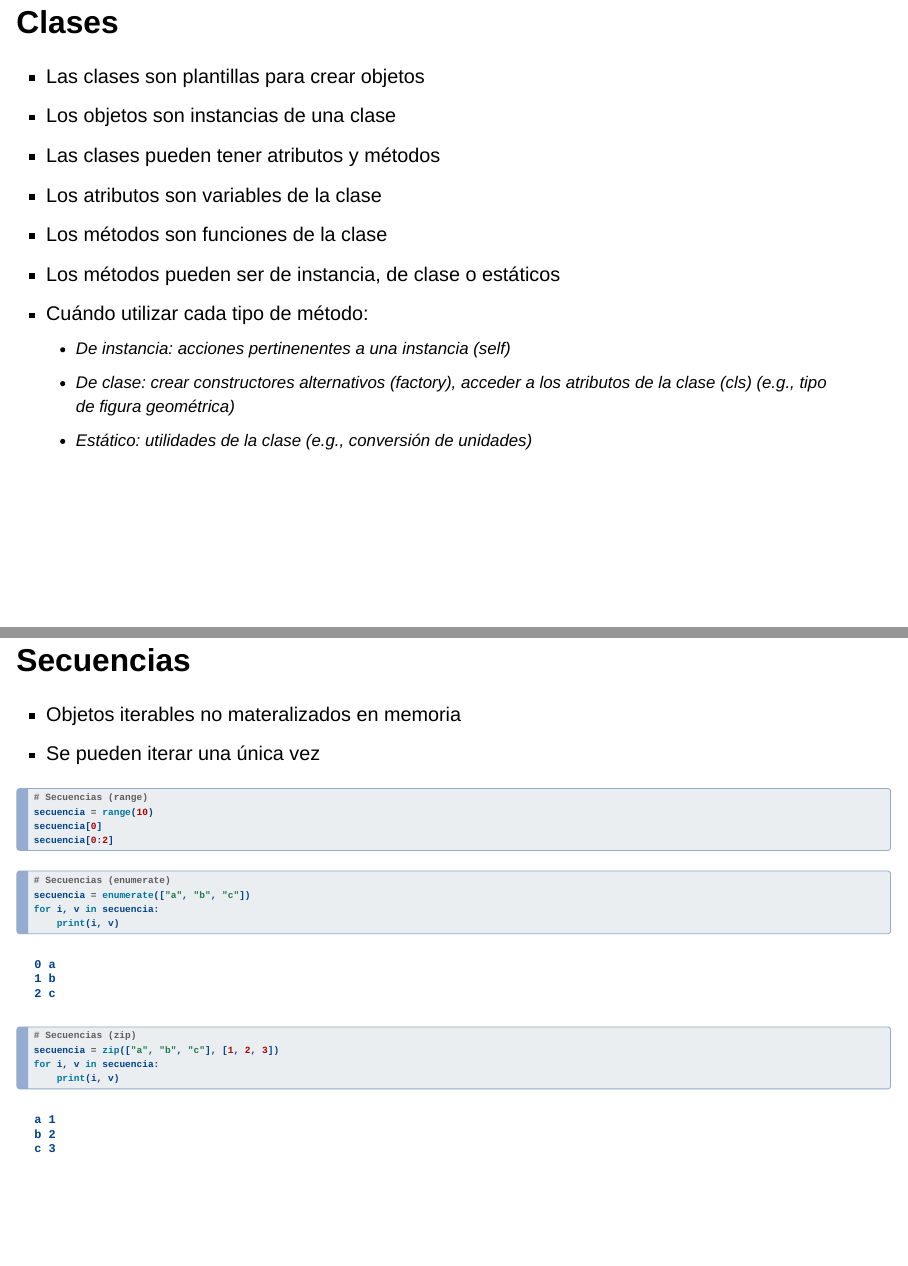
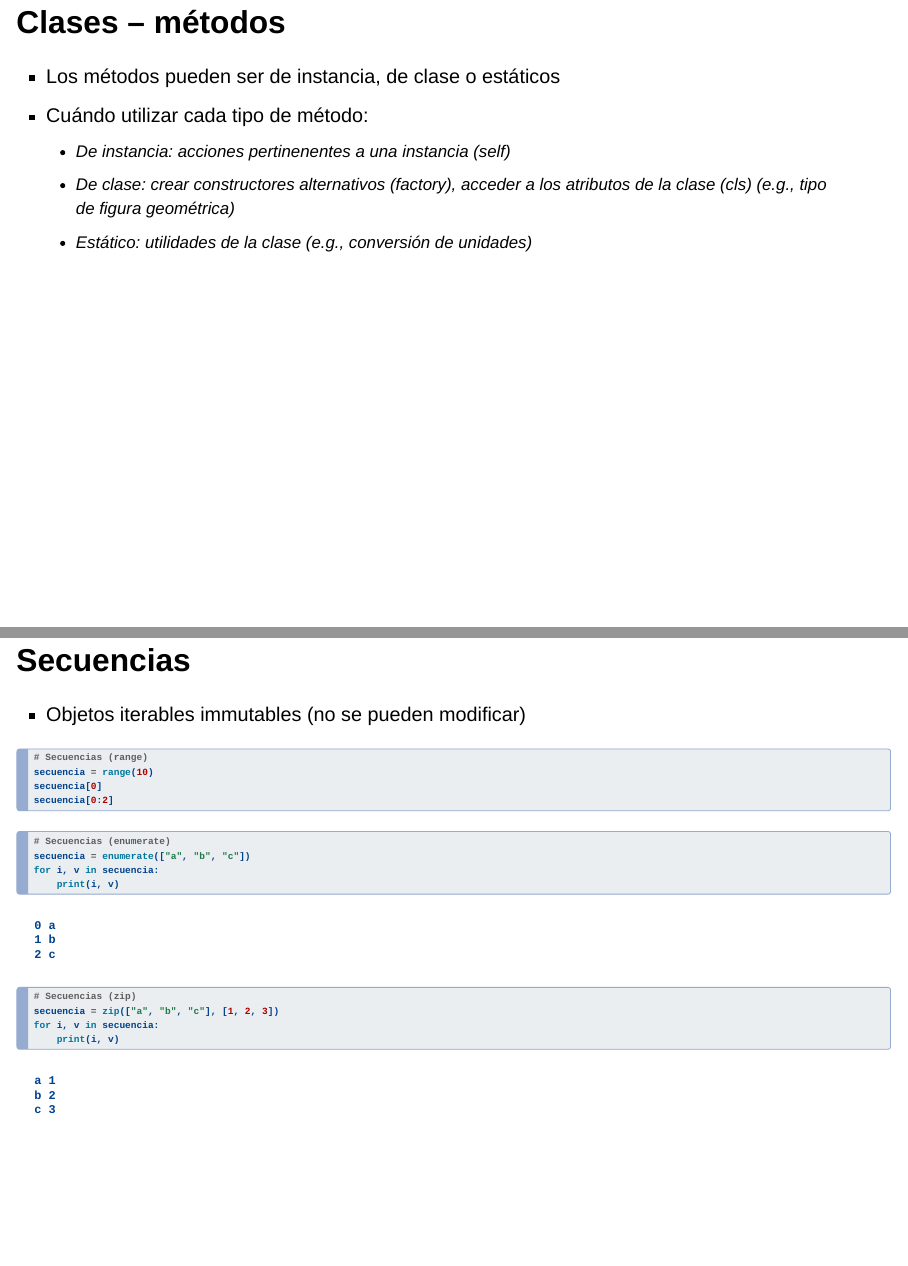
Before and after one commit to ivanvmoreno/intro-python-ml, a Quarto document (00 - Intro/02_python_101.qmd): pages 23 and 37 of 56 before the commit and pages 24 and 38 of 57 after it, joined at a grey line. Rendered offline with R 4.5, knitr and Pandoc in place of Quarto, with nearby package versions; drawn as Slidy slides in place of the format the file asks for.

Commit message:
wip: lesson 01_01

````diff
--- a/00 - Intro/02_python_101.qmd
+++ b/00 - Intro/02_python_101.qmd
@@ -214,6 +214,13 @@ print(funcion(1, 2))
 * Las clases pueden tener atributos y métodos
 * Los atributos son variables de la clase
 * Los métodos son funciones de la clase
+
+:::
+
+## Clases – métodos
+
+::: {.incremental}
+
 * Los métodos pueden ser de instancia, de clase o estáticos
 * Cuándo utilizar cada tipo de método:
     * De instancia: acciones pertinenentes a una instancia (self)
@@ -388,10 +395,7 @@ lista[0] = 0
 
 ## Secuencias
 
-* Objetos iterables no materalizados en memoria
-* Se pueden iterar una única vez
-
-. . .
+* Objetos iterables immutables (no se pueden modificar)
 
 ```python
 # Secuencias (range)
````
Also changed, not shown: 00 - Intro/02_python_101.qmd (2 more changed lines), 2 other files.
